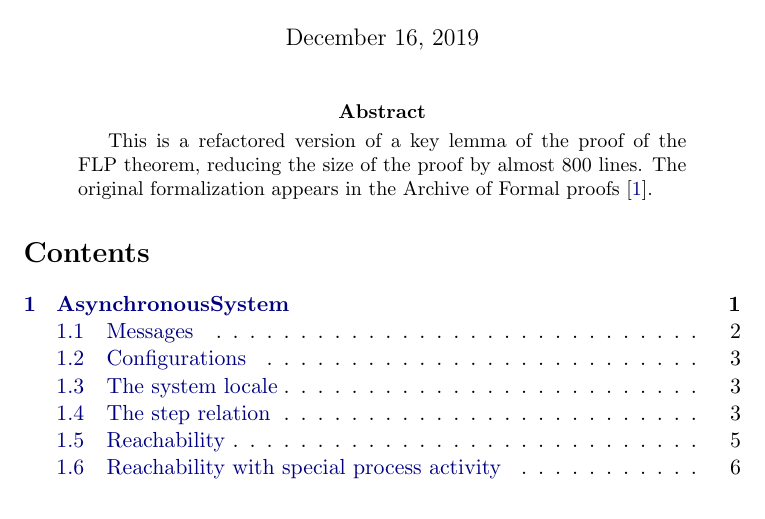
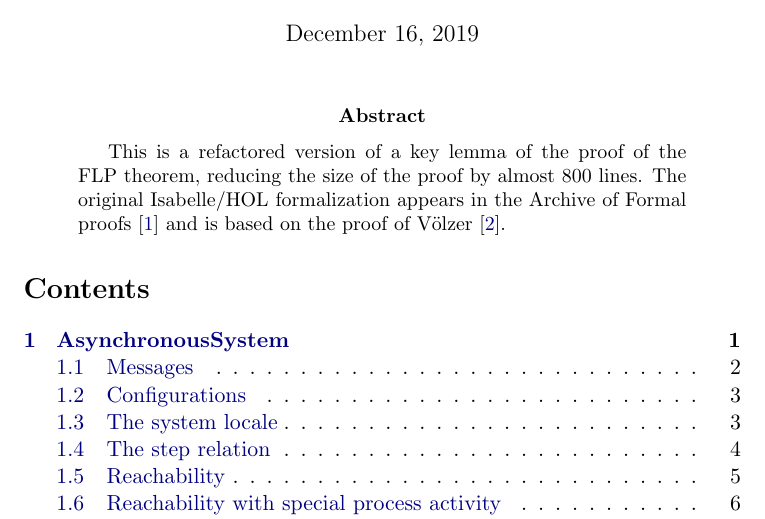
Before and after one commit to nano-o/Isabelle-FLP, a LaTeX paper (document/root.tex): part of page 1 of 29 before the commit and part of page 1 of 30 after it, cut so that both start at the same text. The pictures show the PDF file output/document.pdf that the author committed with the source.

Commit message:
update document

```diff
--- a/document/root.tex
+++ b/document/root.tex
@@ -46,7 +46,7 @@
 \begin{abstract}
   This is a refactored version of a key lemma of the proof of the FLP theorem,
   reducing the size of the proof by almost 800 lines. The original
-  formalization appears in the Archive of Formal proofs~\cite{FLP-AFP}.
+  Isabelle/HOL formalization appears in the Archive of Formal proofs~\cite{FLP-AFP} and is based on the proof of Völzer~\cite{Voelzer}.
 \end{abstract}
 
 \tableofcontents
```
Also changed, not shown: document/root.bib (+1 -1 lines), output/document.pdf.
